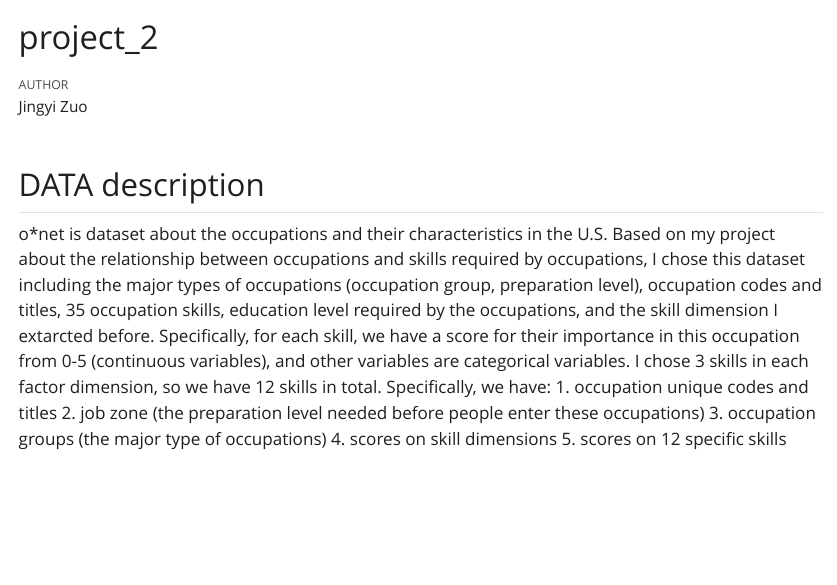
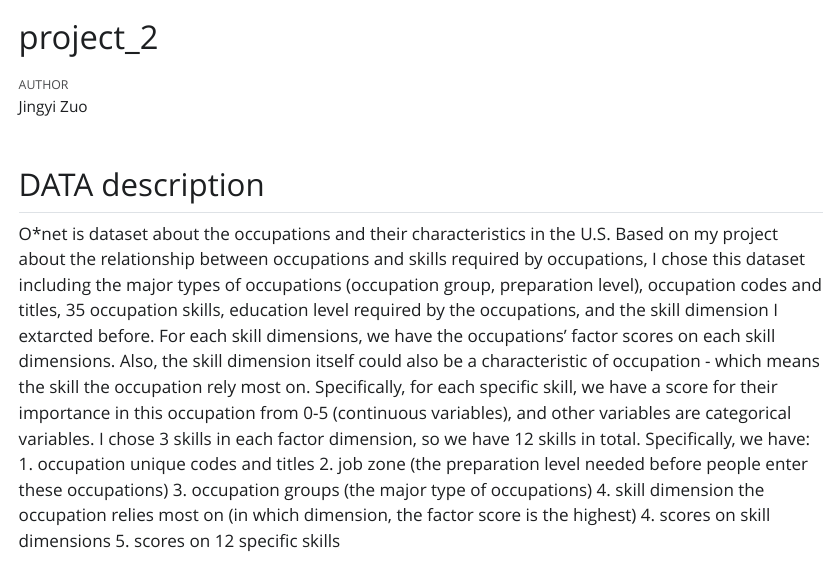
Before and after one commit to jingyiechozuo/project2_shinyapp-, a Quarto document (project_2.qmd): the page in a window 1100 px wide, from its top. The pictures show the output file project_2.html that the author committed with the source, opened offline; Quarto's library style sheets are replaced by a plain one without menus; long lines of code are wrapped.

Commit message:
Organize

````diff
--- a/project_2.qmd
+++ b/project_2.qmd
@@ -7,13 +7,14 @@ format: html
 
 
 ## DATA description
-o\*net is dataset about the occupations and their characteristics in the U.S. Based on my project about the relationship between occupations and skills required by occupations, I chose this dataset including the major types of occupations (occupation group, preparation level), occupation codes and titles, 35 occupation skills, education level required by the occupations, and the skill dimension I extarcted before. Specifically, for each skill, we have a score for their importance in this occupation from 0-5 (continuous variables), and other variables are categorical variables. I chose 3 skills in each factor dimension, so we have 12 skills in total.
+O*net is dataset about the occupations and their characteristics in the U.S. Based on my project about the relationship between occupations and skills required by occupations, I chose this dataset including the major types of occupations (occupation group, preparation level), occupation codes and titles, 35 occupation skills, education level required by the occupations, and the skill dimension I extarcted before. For each skill dimensions, we have the occupations' factor scores on each skill dimensions. Also, the skill dimension itself could also be a characteristic of occupation - which means the skill the occupation rely most on. Specifically, for each specific skill, we have a score for their importance in this occupation from 0-5 (continuous variables), and other variables are categorical variables. I chose 3 skills in each factor dimension, so we have 12 skills in total.
 Specifically, we have:
-  1. occupation unique codes and titles
-  2. job zone (the preparation level needed before people enter these occupations)
-  3. occupation groups (the major type of occupations)
-  4. scores on skill dimensions
-  5. scores on 12 specific skills
+1. occupation unique codes and titles
+2. job zone (the preparation level needed before people enter these occupations)
+3. occupation groups (the major type of occupations)
+4. skill dimension the occupation relies most on (in which dimension, the factor score is the highest)
+4. scores on skill dimensions
+5. scores on 12 specific skills
 
 ## Read data
 ```{r}
````
Also changed, not shown: README.md, app.R (indentation only), project_2.html, project_2.qmd (4 more changed lines).
